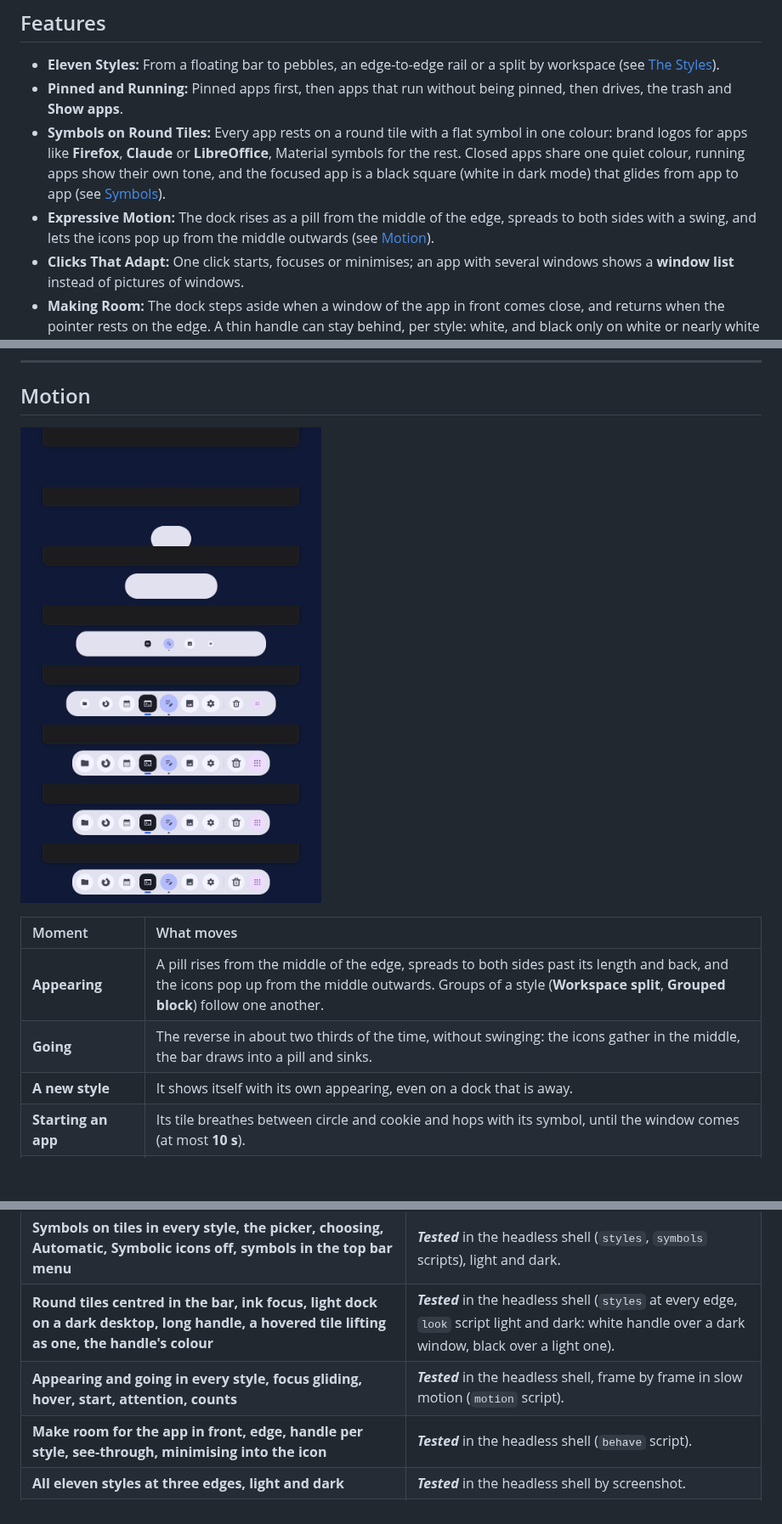
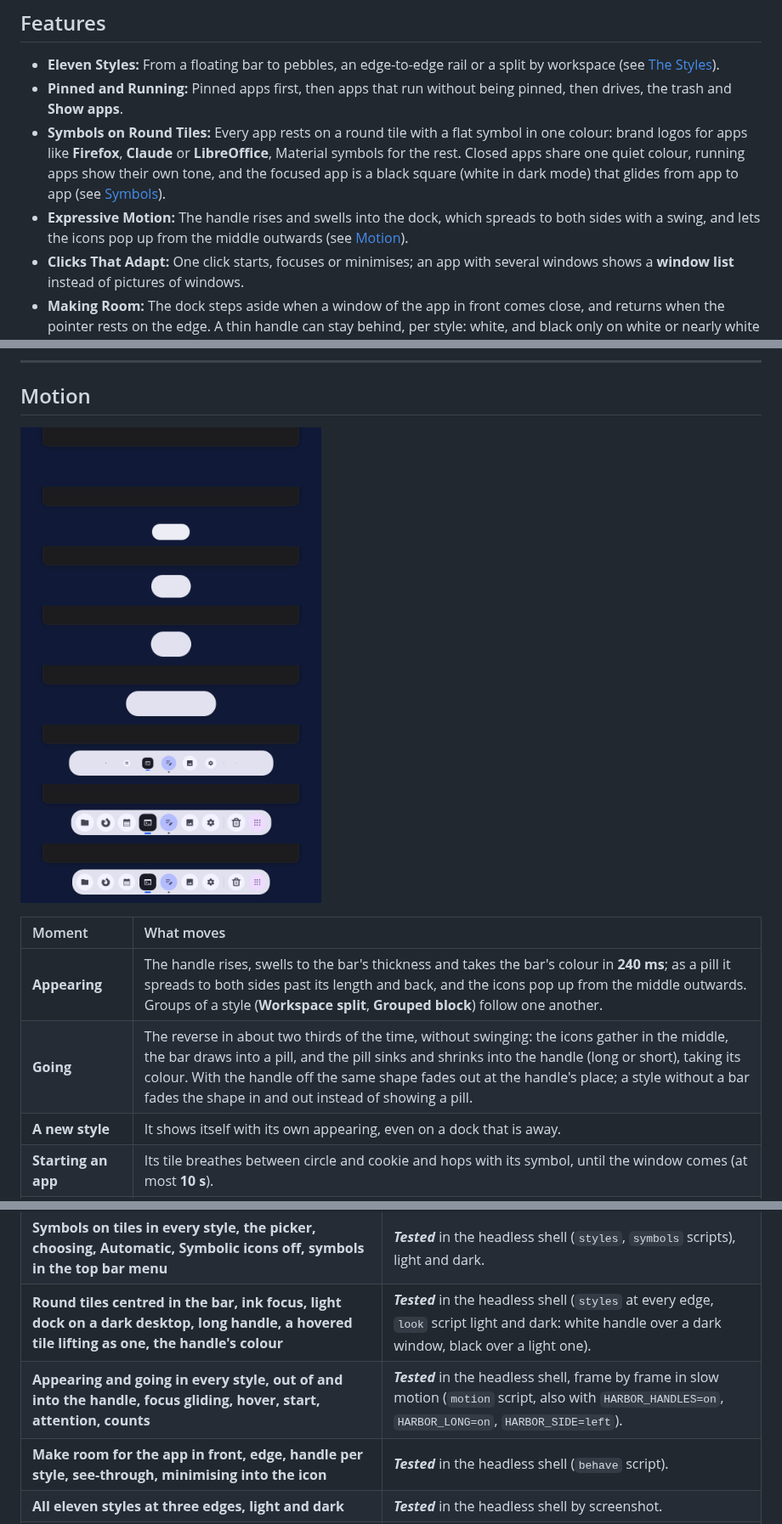
Before and after one commit to tomsliikee/harbor, a Markdown page: README.md, 3 parts joined by grey strips. Shown at 85% size. Drawn GitHub-style; pictures changed too: readmestuff/motion.png; blank space fills up the shorter version.

```diff
--- a/README.md
+++ b/README.md
@@ -30,7 +30,7 @@ Harbor sends no notifications, reads nothing from the network and keeps one smal
 - **Eleven Styles:** From a floating bar to pebbles, an edge-to-edge rail or a split by workspace (see [The Styles](#the-styles)).
 - **Pinned and Running:** Pinned apps first, then apps that run without being pinned, then drives, the trash and **Show apps**.
 - **Symbols on Round Tiles:** Every app rests on a round tile with a flat symbol in one colour: brand logos for apps like **Firefox**, **Claude** or **LibreOffice**, Material symbols for the rest. Closed apps share one quiet colour, running apps show their own tone, and the focused app is a black square (white in dark mode) that glides from app to app (see [Symbols](#symbols)).
-- **Expressive Motion:** The dock rises as a pill from the middle of the edge, spreads to both sides with a swing, and lets the icons pop up from the middle outwards (see [Motion](#motion)).
+- **Expressive Motion:** The handle rises and swells into the dock, which spreads to both sides with a swing, and lets the icons pop up from the middle outwards (see [Motion](#motion)).
 - **Clicks That Adapt:** One click starts, focuses or minimises; an app with several windows shows a **window list** instead of pictures of windows.
 - **Making Room:** The dock steps aside when a window of the app in front comes close, and returns when the pointer rests on the edge. A thin handle can stay behind, per style: white, and black only on white or nearly white ground.
 - **Status on the Icons:** Unread counts that pop and count up, a progress ring, a wiggle and a warning colour when an app wants attention, and a small wave while an app plays music.
@@ -141,8 +141,8 @@ journalctl -f -o cat /usr/bin/gnome-shell | grep Harbor
 
 | Moment | What moves |
 | :--- | :--- |
-| **Appearing** | A pill rises from the middle of the edge, spreads to both sides past its length and back, and the icons pop up from the middle outwards. Groups of a style (**Workspace split**, **Grouped block**) follow one another. |
-| **Going** | The reverse in about two thirds of the time, without swinging: the icons gather in the middle, the bar draws into a pill and sinks. |
+| **Appearing** | The handle rises, swells to the bar's thickness and takes the bar's colour in **240 ms**; as a pill it spreads to both sides past its length and back, and the icons pop up from the middle outwards. Groups of a style (**Workspace split**, **Grouped block**) follow one another. |
+| **Going** | The reverse in about two thirds of the time, without swinging: the icons gather in the middle, the bar draws into a pill, and the pill sinks and shrinks into the handle (long or short), taking its colour. With the handle off the same shape fades out at the handle's place; a style without a bar fades the shape in and out instead of showing a pill. |
 | **A new style** | It shows itself with its own appearing, even on a dock that is away. |
 | **Starting an app** | Its tile breathes between circle and cookie and hops with its symbol, until the window comes (at most **10 s**). |
 | **A new or closed app** | Its neighbours move apart and it grows in, or it shrinks and they close up. |
@@ -270,7 +270,7 @@ Colours come from **`extension/lib/palettes.js`**: each style is Material 3's **
 | **Settings, shapes, springs, words, layout rules, matching symbols to app ids** | ***Tested:*** 58 unit tests, 26 real app ids among them. |
 | **Symbols on tiles in every style, the picker, choosing, Automatic, Symbolic icons off, symbols in the top bar menu** | ***Tested*** in the headless shell (`styles`, `symbols` scripts), light and dark. |
 | **Round tiles centred in the bar, ink focus, light dock on a dark desktop, long handle, a hovered tile lifting as one, the handle's colour** | ***Tested*** in the headless shell (`styles` at every edge, `look` script light and dark: white handle over a dark window, black over a light one). |
-| **Appearing and going in every style, focus gliding, hover, start, attention, counts** | ***Tested*** in the headless shell, frame by frame in slow motion (`motion` script). |
+| **Appearing and going in every style, out of and into the handle, focus gliding, hover, start, attention, counts** | ***Tested*** in the headless shell, frame by frame in slow motion (`motion` script, also with `HARBOR_HANDLES=on`, `HARBOR_LONG=on`, `HARBOR_SIDE=left`). |
 | **Make room for the app in front, edge, handle per style, see-through, minimising into the icon** | ***Tested*** in the headless shell (`behave` script). |
 | **All eleven styles at three edges, light and dark** | ***Tested*** in the headless shell by screenshot. |
 | **Clicks, right-click menu, window list, pinning by drop, making room** | ***Tested*** in the headless shell with a virtual pointer. |
```
Also changed, not shown: other parts of README.md (+1 -0 lines), 3 other files.
